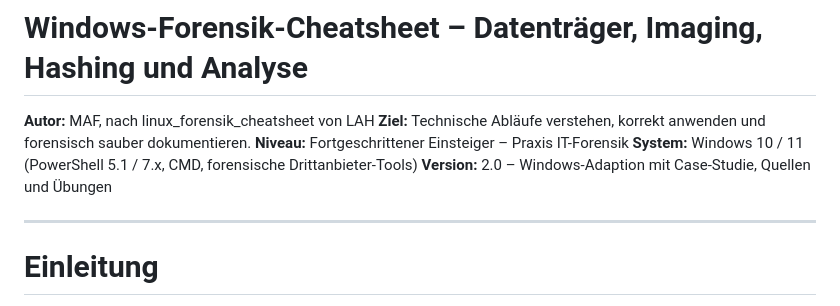
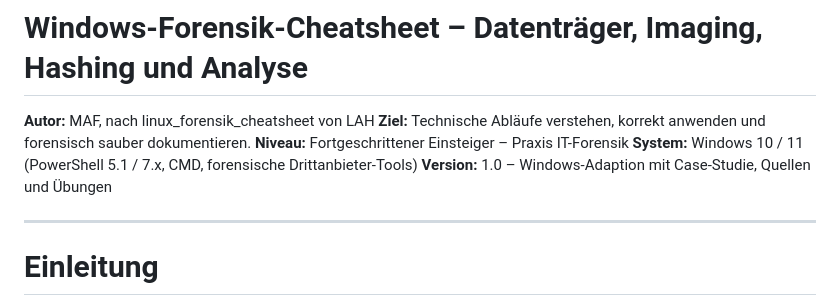
Before and after one commit to hnslng/forensik-trainingsplattform, a Markdown page: Windows-Forensik-Cheatsheet.md, the part around the change. GitHub-like rendering.

Commit message:
fix: vers

```diff
--- a/Windows-Forensik-Cheatsheet.md
+++ b/Windows-Forensik-Cheatsheet.md
@@ -4,7 +4,7 @@
 **Ziel:** Technische Abläufe verstehen, korrekt anwenden und forensisch sauber dokumentieren.
 **Niveau:** Fortgeschrittener Einsteiger – Praxis IT-Forensik
 **System:** Windows 10 / 11 (PowerShell 5.1 / 7.x, CMD, forensische Drittanbieter-Tools)
-**Version:** 2.0 – Windows-Adaption mit Case-Studie, Quellen und Übungen
+**Version:** 1.0 – Windows-Adaption mit Case-Studie, Quellen und Übungen
 
 ---
 
```
